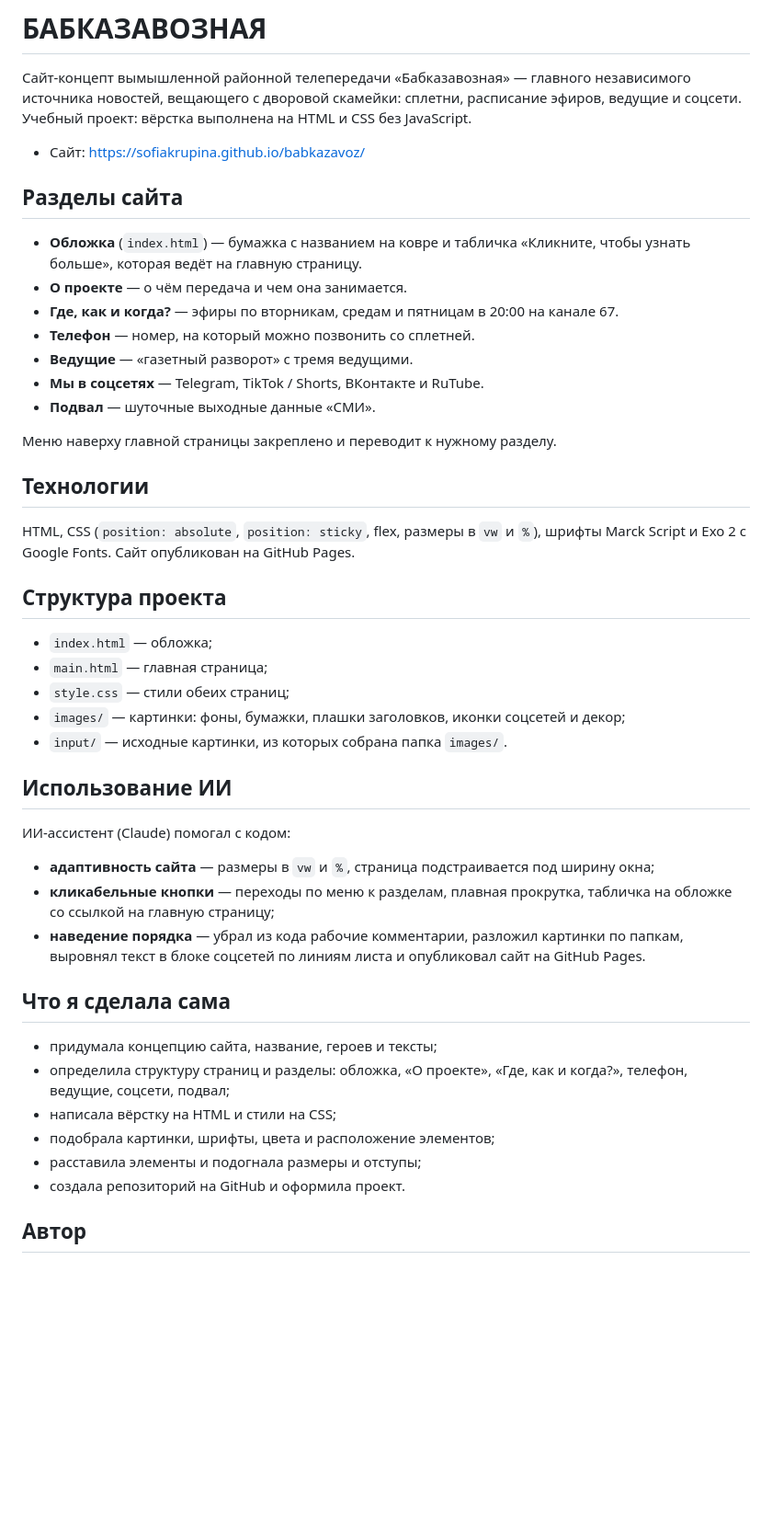
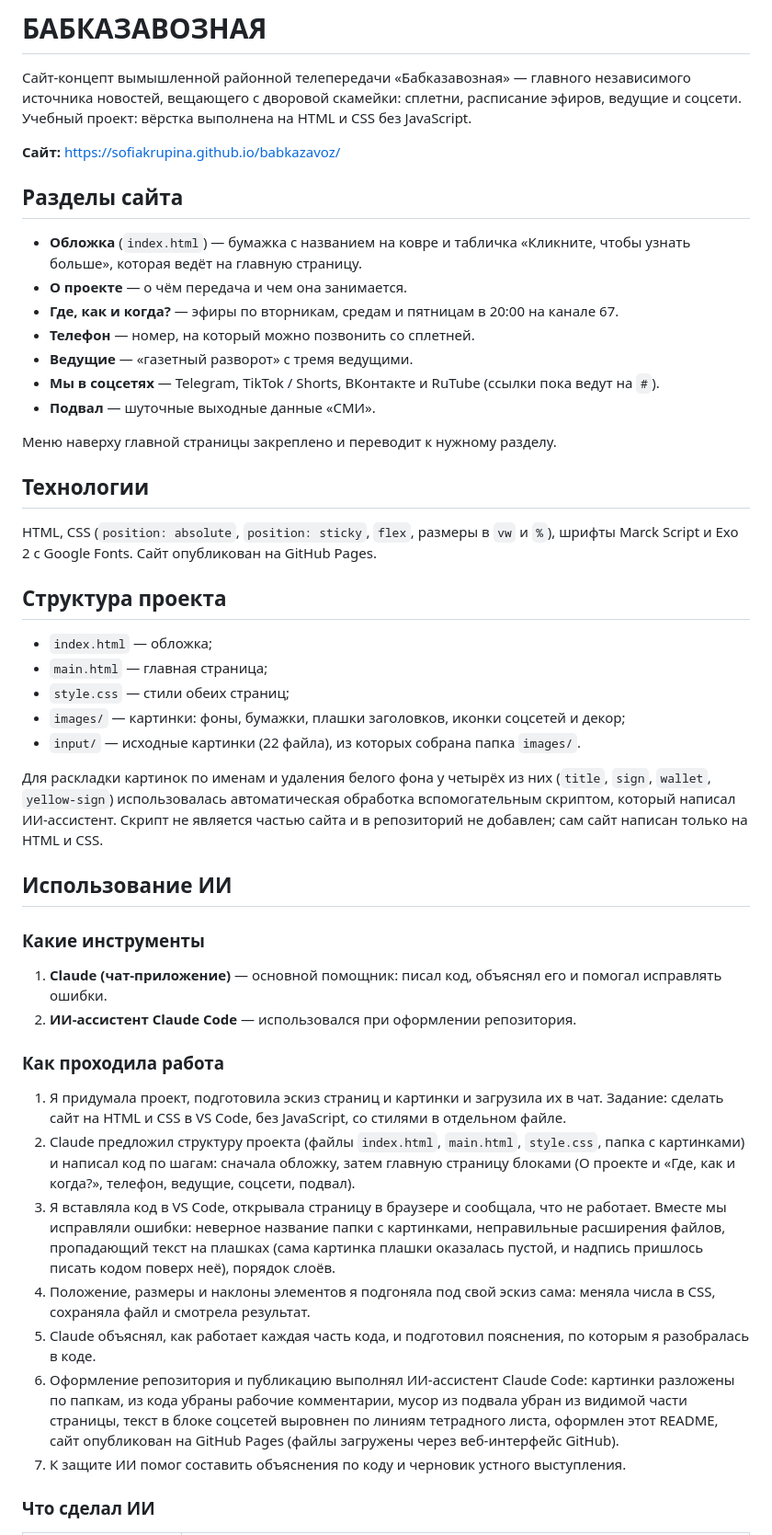
Before and after one commit to SofiaKrupina/babkazavoz, a Markdown page: README.md, the part around one of its changes. Shown at 92% size. Drawn GitHub-style; blank space fills up the shorter version.

```diff
--- a/README.md
+++ b/README.md
@@ -2,7 +2,7 @@
 
 Сайт-концепт вымышленной районной телепередачи «Бабказавозная» — главного независимого источника новостей, вещающего с дворовой скамейки: сплетни, расписание эфиров, ведущие и соцсети. Учебный проект: вёрстка выполнена на HTML и CSS без JavaScript.
 
-- Сайт: https://sofiakrupina.github.io/babkazavoz/
+**Сайт:** https://sofiakrupina.github.io/babkazavoz/
 
 ## Разделы сайта
 
@@ -11,14 +11,14 @@
 - **Где, как и когда?** — эфиры по вторникам, средам и пятницам в 20:00 на канале 67.
 - **Телефон** — номер, на который можно позвонить со сплетней.
 - **Ведущие** — «газетный разворот» с тремя ведущими.
-- **Мы в соцсетях** — Telegram, TikTok / Shorts, ВКонтакте и RuTube.
+- **Мы в соцсетях** — Telegram, TikTok / Shorts, ВКонтакте и RuTube (ссылки пока ведут на `#`).
 - **Подвал** — шуточные выходные данные «СМИ».
 
 Меню наверху главной страницы закреплено и переводит к нужному разделу.
 
 ## Технологии
 
-HTML, CSS (`position: absolute`, `position: sticky`, flex, размеры в `vw` и `%`), шрифты Marck Script и Exo 2 с Google Fonts. Сайт опубликован на GitHub Pages.
+HTML, CSS (`position: absolute`, `position: sticky`, `flex`, размеры в `vw` и `%`), шрифты Marck Script и Exo 2 с Google Fonts. Сайт опубликован на GitHub Pages.
 
 ## Структура проекта
 
@@ -26,24 +26,26 @@ HTML, CSS (`position: absolute`, `position: sticky`, flex, размеры в `vw
 - `main.html` — главная страница;
 - `style.css` — стили обеих страниц;
 - `images/` — картинки: фоны, бумажки, плашки заголовков, иконки соцсетей и декор;
-- `input/` — исходные картинки, из которых собрана папка `images/`.
+- `input/` — исходные картинки (22 файла), из которых собрана папка `images/`.
+
+Для раскладки картинок по именам и удаления белого фона у четырёх из них (`title`, `sign`, `wallet`, `yellow-sign`) использовалась автоматическая обработка вспомогательным скриптом, который написал ИИ-ассистент. Скрипт не является частью сайта и в репозиторий не добавлен; сам сайт написан только на HTML и CSS.
 
 ## Использование ИИ
 
-ИИ-ассистент (Claude) помогал с кодом:
+### Какие инструменты
 
-- **адаптивность сайта** — размеры в `vw` и `%`, страница подстраивается под ширину окна;
-- **кликабельные кнопки** — переходы по меню к разделам, плавная прокрутка, табличка на обложке со ссылкой на главную страницу;
-- **наведение порядка** — убрал из кода рабочие комментарии, разложил картинки по папкам, выровнял текст в блоке соцсетей по линиям листа и опубликовал сайт на GitHub Pages.
+1. **Claude (чат-приложение)** — основной помощник: писал код, объяснял его и помогал исправлять ошибки.
+2. **ИИ-ассистент Claude Code** — использовался при оформлении репозитория.
 
-## Что я сделала сама
+### Как проходила работа
 
-- придумала концепцию сайта, название, героев и тексты;
-- определила структуру страниц и разделы: обложка, «О проекте», «Где, как и когда?», телефон, ведущие, соцсети, подвал;
-- написала вёрстку на HTML и стили на CSS;
-- подобрала картинки, шрифты, цвета и расположение элементов;
-- расставила элементы и подогнала размеры и отступы;
-- создала репозиторий на GitHub и оформила проект.
+1. Я придумала проект, подготовила эскиз страниц и картинки и загрузила их в чат. Задание: сделать сайт на HTML и CSS в VS Code, без JavaScript, со стилями в отдельном файле.
+2. Claude предложил структуру проекта (файлы `index.html`, `main.html`, `style.css`, папка с картинками) и написал код по шагам: сначала обложку, затем главную страницу блоками (О проекте и «Где, как и когда?», телефон, ведущие, соцсети, подвал).
+3. Я вставляла код в VS Code, открывала страницу в браузере и сообщала, что не работает. Вместе мы исправляли ошибки: неверное название папки с картинками, неправильные расширения файлов, пропадающий текст на плашках (сама картинка плашки оказалась пустой, и надпись пришлось писать кодом поверх неё), порядок слоёв.
+4. Положение, размеры и наклоны элементов я подгоняла под свой эскиз сама: меняла числа в CSS, сохраняла файл и смотрела результат.
+5. Claude объяснял, как работает каждая часть кода, и подготовил пояснения, по которым я разобралась в коде.
+6. Оформление репозитория и публикацию выполнял ИИ-ассистент Claude Code: картинки разложены по папкам, из кода убраны рабочие комментарии, мусор из подвала убран из видимой части страницы, текст в блоке соцсетей выровнен по линиям тетрадного листа, оформлен этот README, сайт опубликован на GitHub Pages (файлы загружены через веб-интерфейс GitHub).
+7. К защите ИИ помог составить объяснения по коду и черновик устного выступления.
 
-## Автор
+### Что сделал ИИ
 
```
Also changed, not shown: other parts of README.md (+7 -1 lines).
